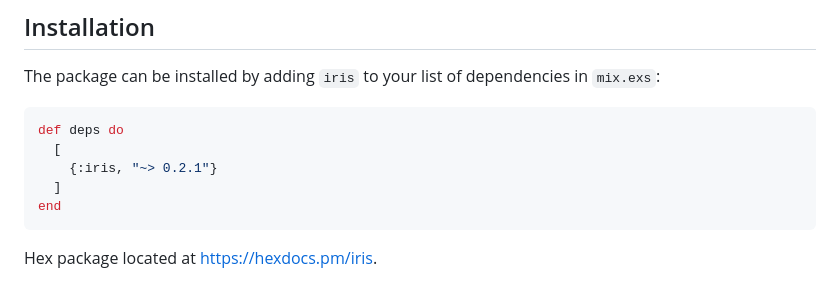
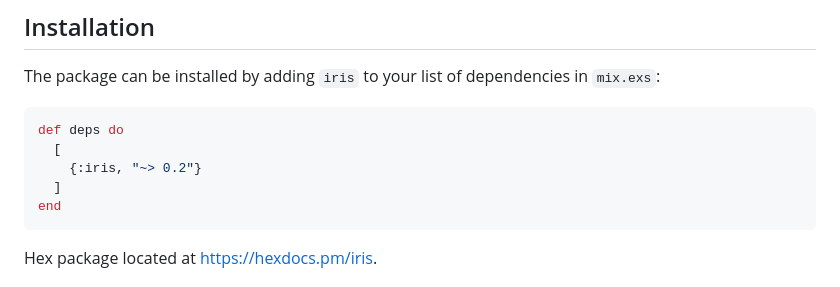
Before and after one commit to rahultumpala/iris, a Markdown page: README.md, the part around the change. Rendered like a GitHub page.

Commit message:
Update iris dependency version in README

````diff
--- a/README.md
+++ b/README.md
@@ -21,7 +21,7 @@ The package can be installed by adding `iris` to your list of dependencies in `m
 ```elixir
 def deps do
   [
-    {:iris, "~> 0.2.1"}
+    {:iris, "~> 0.2"}
   ]
 end
 ```
````
